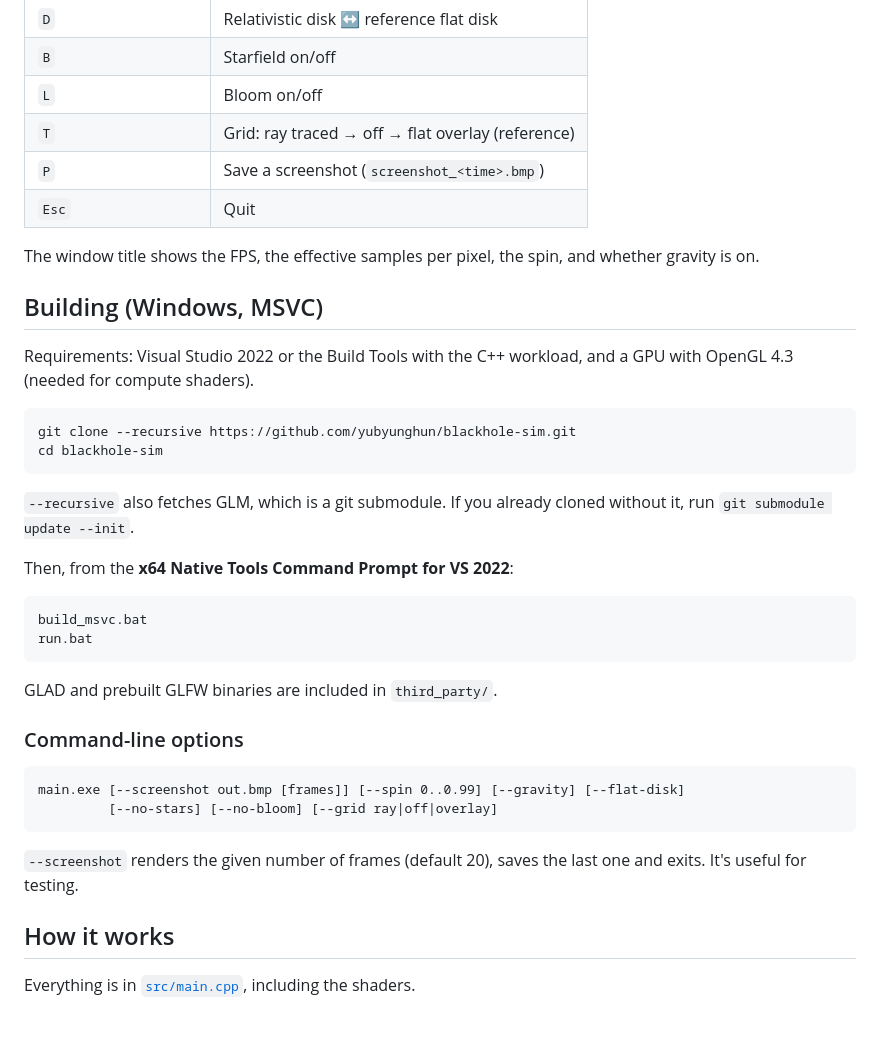
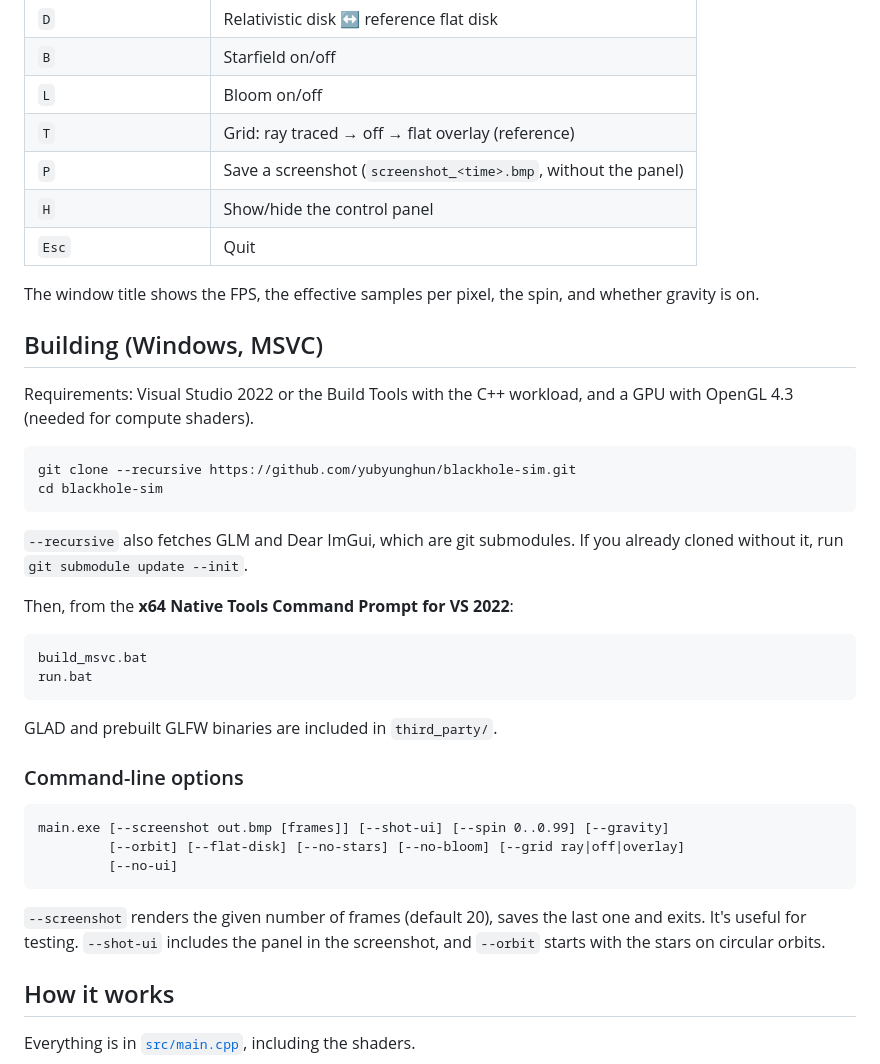
Before and after one commit to yubyunghun/blackhole-sim, a Markdown page: README.md, the part around one of its changes. GitHub-like rendering; blank space fills up the shorter version.

````diff
--- a/README.md
+++ b/README.md
@@ -53,7 +60,8 @@ relativistic effects.
 | `B` | Starfield on/off |
 | `L` | Bloom on/off |
 | `T` | Grid: ray traced → off → flat overlay (reference) |
-| `P` | Save a screenshot (`screenshot_<time>.bmp`) |
+| `P` | Save a screenshot (`screenshot_<time>.bmp`, without the panel) |
+| `H` | Show/hide the control panel |
 | `Esc` | Quit |
 
 The window title shows the FPS, the effective samples per pixel, the spin,
@@ -69,8 +77,8 @@ git clone --recursive https://github.com/yubyunghun/blackhole-sim.git
 cd blackhole-sim
 ```
 
-`--recursive` also fetches GLM, which is a git submodule. If you already
-cloned without it, run `git submodule update --init`.
+`--recursive` also fetches GLM and Dear ImGui, which are git submodules. If
+you already cloned without it, run `git submodule update --init`.
 
 Then, from the **x64 Native Tools Command Prompt for VS 2022**:
 
@@ -84,12 +92,14 @@ GLAD and prebuilt GLFW binaries are included in `third_party/`.
 ### Command-line options
 
 ```
-main.exe [--screenshot out.bmp [frames]] [--spin 0..0.99] [--gravity] [--flat-disk]
-         [--no-stars] [--no-bloom] [--grid ray|off|overlay]
+main.exe [--screenshot out.bmp [frames]] [--shot-ui] [--spin 0..0.99] [--gravity]
+         [--orbit] [--flat-disk] [--no-stars] [--no-bloom] [--grid ray|off|overlay]
+         [--no-ui]
 ```
 
 `--screenshot` renders the given number of frames (default 20), saves the last
-one and exits. It's useful for testing.
+one and exits. It's useful for testing. `--shot-ui` includes the panel in the
+screenshot, and `--orbit` starts with the stars on circular orbits.
 
 ## How it works
 
````
Also changed, not shown: other parts of README.md (+7 -0 lines), docs/controls.png (added), 3 other files.
